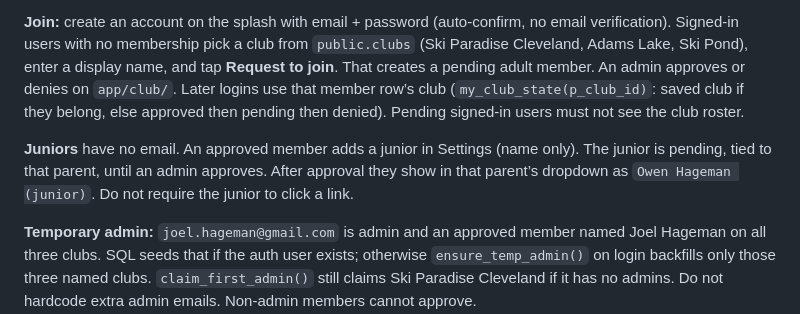
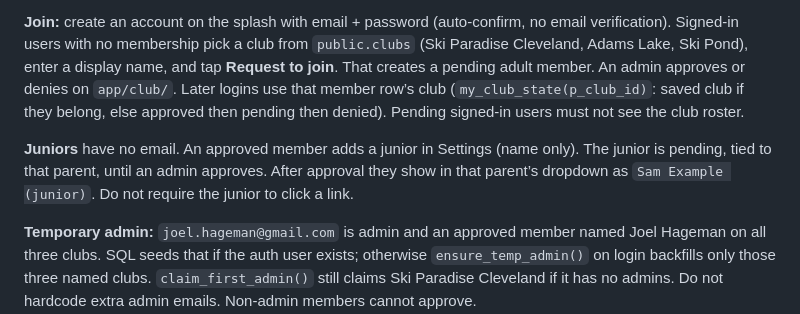
Before and after one commit to gnarbot3000/lake-world, a Markdown page: app/README.md, the part around the change. Drawn GitHub-style.

Commit message:
README: use a placeholder junior name, not a real kid's name (#32)
Co-authored-by: gnarbot3000 <213251107+gnarbot3000@users.noreply.github.com>

```diff
--- a/app/README.md
+++ b/app/README.md
@@ -31,7 +31,7 @@ Who is skiing is a **dropdown** in the header. Approved members log **their own*
 
 **Join:** create an account on the splash with email + password (auto-confirm, no email verification). Signed-in users with no membership pick a club from `public.clubs` (Ski Paradise Cleveland, Adams Lake, Ski Pond), enter a display name, and tap **Request to join**. That creates a pending adult member. An admin approves or denies on `app/club/`. Later logins use that member row’s club (`my_club_state(p_club_id)`: saved club if they belong, else approved then pending then denied). Pending signed-in users must not see the club roster.
 
-**Juniors** have no email. An approved member adds a junior in Settings (name only). The junior is pending, tied to that parent, until an admin approves. After approval they show in that parent’s dropdown as `Owen Hageman (junior)`. Do not require the junior to click a link.
+**Juniors** have no email. An approved member adds a junior in Settings (name only). The junior is pending, tied to that parent, until an admin approves. After approval they show in that parent’s dropdown as `Sam Example (junior)`. Do not require the junior to click a link.
 
 **Temporary admin:** `joel.hageman@gmail.com` is admin and an approved member named Joel Hageman on all three clubs. SQL seeds that if the auth user exists; otherwise `ensure_temp_admin()` on login backfills only those three named clubs. `claim_first_admin()` still claims Ski Paradise Cleveland if it has no admins. Do not hardcode extra admin emails. Non-admin members cannot approve.
 
```
